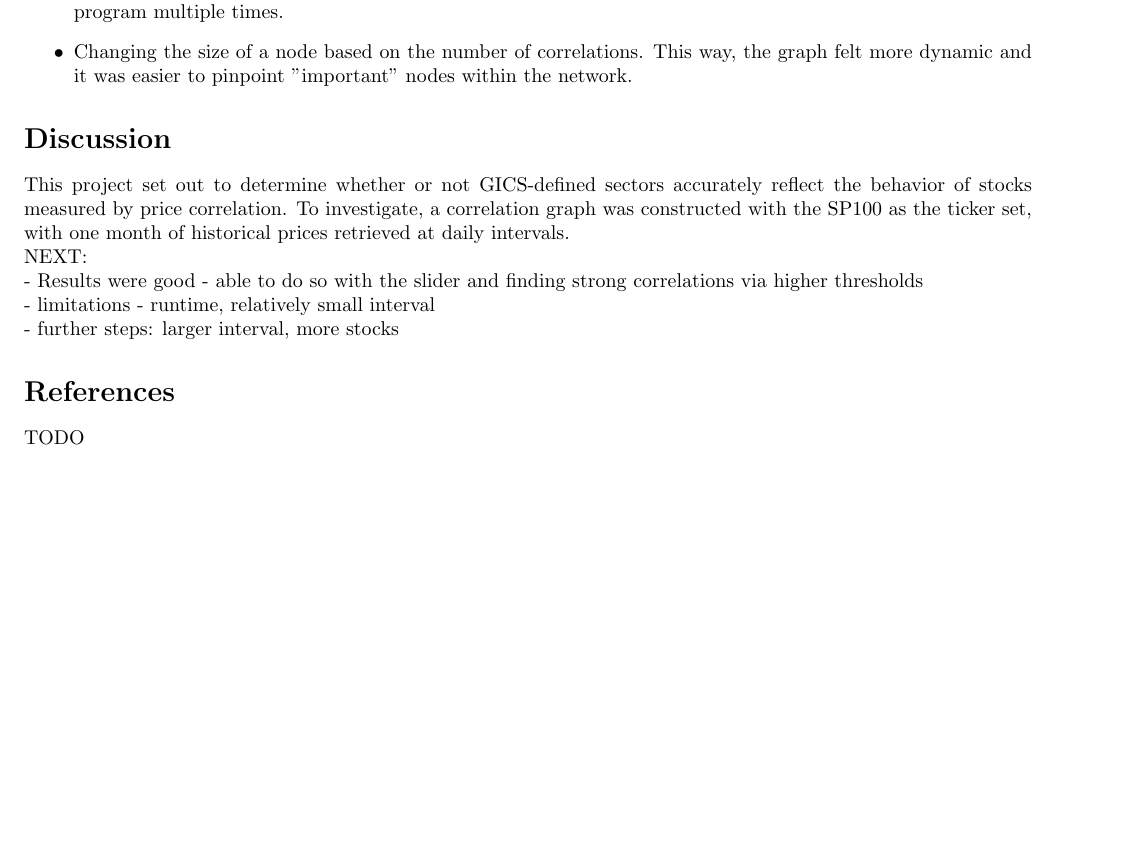
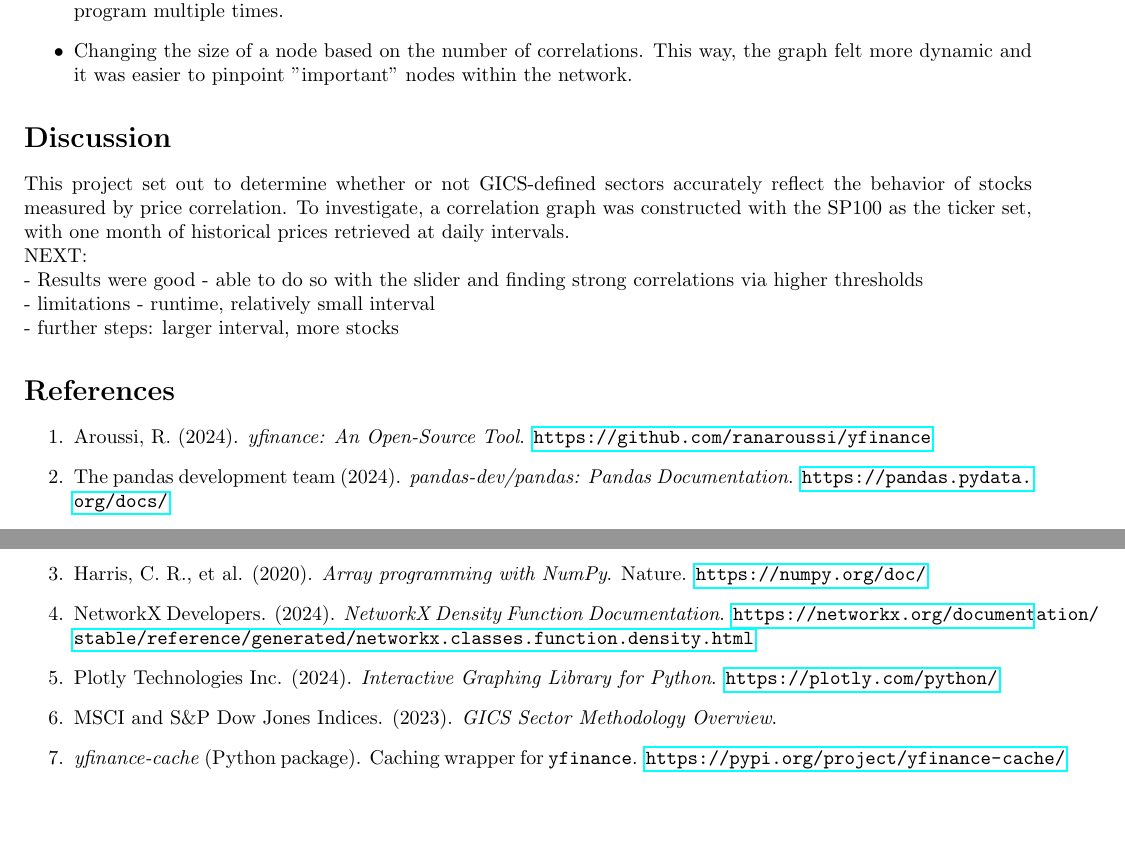
Before and after one commit to brandonli5211/clustock, a LaTeX document (project_report.tex): part of page 4 of 4 before the commit and two parts of pages 4 and 5 of 5 after it, the two joined at a grey line, cut so that both start at the same text, the shorter picture padded with empty space. Compiled offline with pdfLaTeX.

Commit message:
Update project report: dataset, OHLCV table, pivots, references

```diff
--- a/project_report.tex
+++ b/project_report.tex
@@ -81,7 +97,15 @@ NEXT:\\
 
 
 \section*{References}
-TODO
+\begin{enumerate}
+    \item Aroussi, R. (2024). \textit{yfinance: An Open-Source Tool}. \url{https://github.com/ranaroussi/yfinance}
+    \item The pandas development team (2024). \textit{pandas-dev/pandas: Pandas Documentation}. \url{https://pandas.pydata.org/docs/}
+    \item Harris, C. R., et al. (2020). \textit{Array programming with NumPy}. Nature. \url{https://numpy.org/doc/}
+    \item NetworkX Developers. (2024). \textit{NetworkX Density Function Documentation}. \url{https://networkx.org/documentation/stable/reference/generated/networkx.classes.function.density.html}
+    \item Plotly Technologies Inc. (2024). \textit{Interactive Graphing Library for Python}. \url{https://plotly.com/python/}
+    \item MSCI and S\&P Dow Jones Indices. (2023). \textit{GICS Sector Methodology Overview}.
+    \item \textit{yfinance-cache} (Python package). Caching wrapper for \texttt{yfinance}. \url{https://pypi.org/project/yfinance-cache/}
+\end{enumerate}
 
 
 \end{document}
```
Also changed, not shown: project_report.tex (18 more changed lines).
